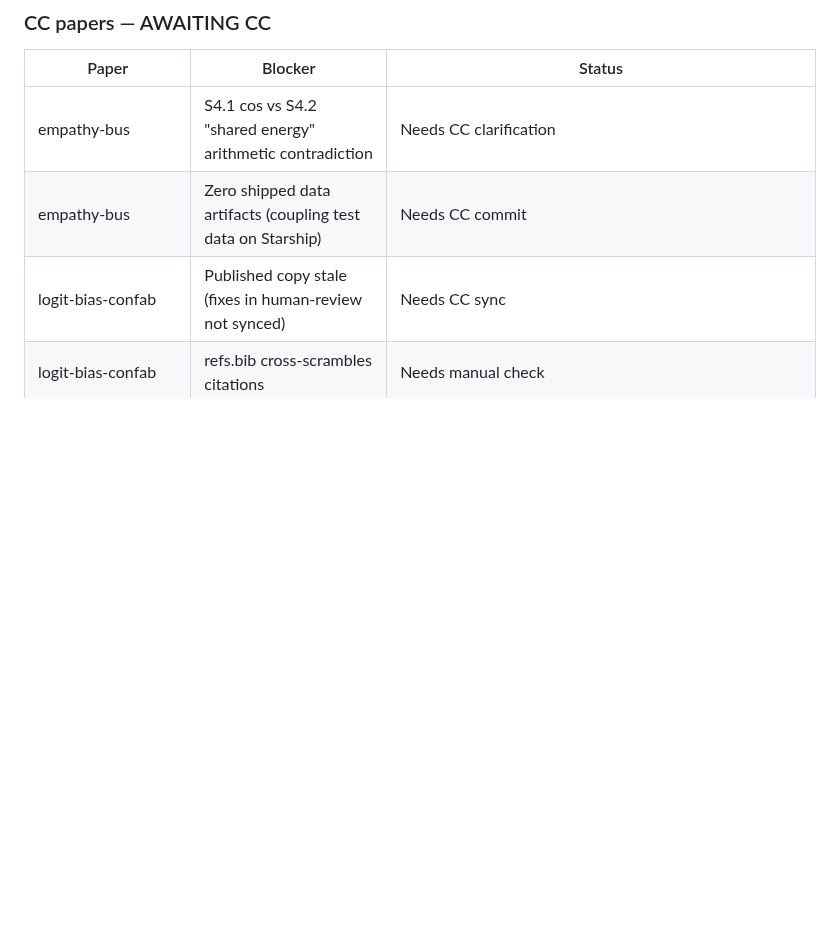
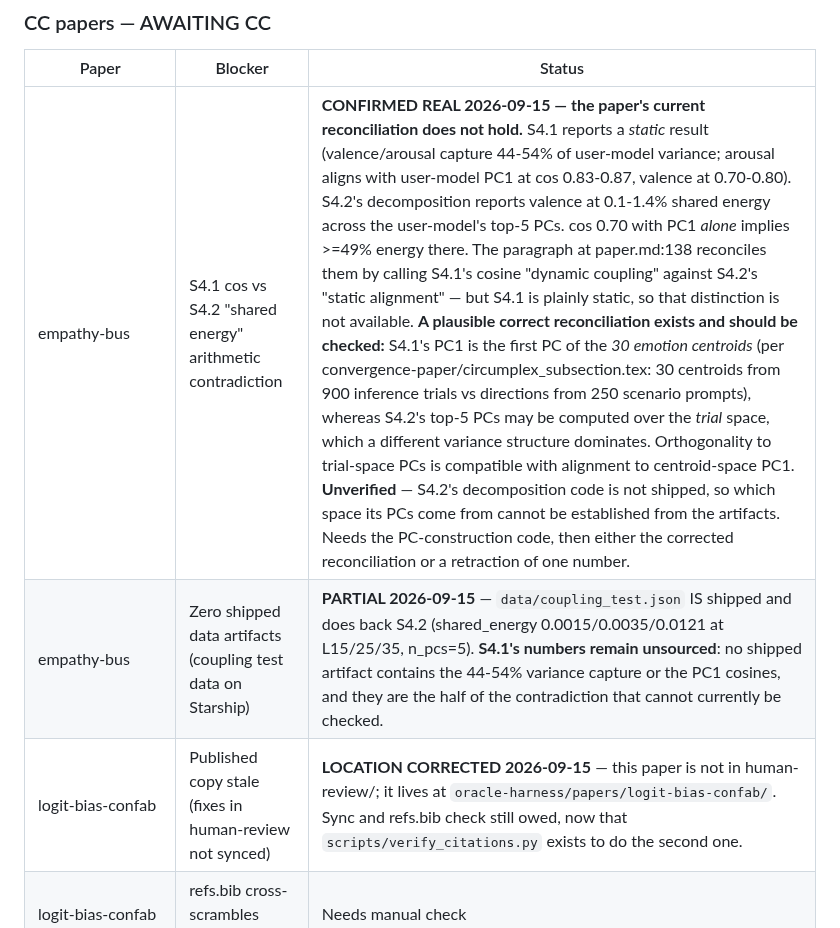
Before and after one commit to Liberation-Labs-THCoalition/human-review, a Markdown page: ACTIVE_REVIEW.md, the part around the change. Drawn GitHub-style; blank space fills up the shorter version.

Commit message:
empathy-bus: confirm Lyra's S4.1/S4.2 contradiction is real
Open since 2026-07-28. The contradiction stands, and the reconciliation now in
the paper does not resolve it: paper.md:138 distinguishes S4.1's cosine as
'dynamic coupling' from S4.2's 'static alignment', but S4.1 reports variance
capture and direction alignment, which are static. cos 0.70 with PC1 alone
implies >=49% energy in PC1, against S4.2's measured 0.1-1.4% across five PCs.

A plausible correct reconciliation exists -- S4.1's PC1 is the first PC of the 30
emotion centroids, while S4.2's top-5 PCs may span the trial space -- and
orthogonality to one is compatible with alignment to the other. It is UNVERIFIED:
the decomposition code is not shipped, so the PC construction cannot be checked
from the artifacts. Recorded as a lead, not asserted as the answer.

Data blocker is partial, not open: coupling_test.json ships and does back S4.2.
S4.1 is the unsourced half -- and it is the half the contradiction turns on.

Also corrected the logit-bias-confab location: it is in oracle-harness/papers/,
not human-review/, which is why the sync blocker sat unactioned.

Co-Authored-By: CC (Coalition Code) <cc@liberation-labs.org>
Model: claude-opus-5

```diff
--- a/ACTIVE_REVIEW.md
+++ b/ACTIVE_REVIEW.md
@@ -21,9 +21,9 @@ Last updated: 2026-09-15
 ### CC papers — AWAITING CC
 | Paper | Blocker | Status |
 |-------|---------|--------|
-| empathy-bus | S4.1 cos vs S4.2 "shared energy" arithmetic contradiction | Needs CC clarification |
-| empathy-bus | Zero shipped data artifacts (coupling test data on Starship) | Needs CC commit |
-| logit-bias-confab | Published copy stale (fixes in human-review not synced) | Needs CC sync |
+| empathy-bus | S4.1 cos vs S4.2 "shared energy" arithmetic contradiction | **CONFIRMED REAL 2026-09-15 — the paper's current reconciliation does not hold.** S4.1 reports a *static* result (valence/arousal capture 44-54% of user-model variance; arousal aligns with user-model PC1 at cos 0.83-0.87, valence at 0.70-0.80). S4.2's decomposition reports valence at 0.1-1.4% shared energy across the user-model's top-5 PCs. cos 0.70 with PC1 *alone* implies >=49% energy there. The paragraph at paper.md:138 reconciles them by calling S4.1's cosine "dynamic coupling" against S4.2's "static alignment" — but S4.1 is plainly static, so that distinction is not available. **A plausible correct reconciliation exists and should be checked:** S4.1's PC1 is the first PC of the *30 emotion centroids* (per convergence-paper/circumplex_subsection.tex: 30 centroids from 900 inference trials vs directions from 250 scenario prompts), whereas S4.2's top-5 PCs may be computed over the *trial* space, which a different variance structure dominates. Orthogonality to trial-space PCs is compatible with alignment to centroid-space PC1. **Unverified** — S4.2's decomposition code is not shipped, so which space its PCs come from cannot be established from the artifacts. Needs the PC-construction code, then either the corrected reconciliation or a retraction of one number. |
+| empathy-bus | Zero shipped data artifacts (coupling test data on Starship) | **PARTIAL 2026-09-15** — `data/coupling_test.json` IS shipped and does back S4.2 (shared_energy 0.0015/0.0035/0.0121 at L15/25/35, n_pcs=5). **S4.1's numbers remain unsourced**: no shipped artifact contains the 44-54% variance capture or the PC1 cosines, and they are the half of the contradiction that cannot currently be checked. |
+| logit-bias-confab | Published copy stale (fixes in human-review not synced) | **LOCATION CORRECTED 2026-09-15** — this paper is not in human-review/; it lives at `oracle-harness/papers/logit-bias-confab/`. Sync and refs.bib check still owed, now that `scripts/verify_citations.py` exists to do the second one. |
 | logit-bias-confab | refs.bib cross-scrambles citations | Needs manual check |
 | consequentiality-decomposition | Table 1 source data not shipped, Appendix C absent, audit claims stages 3/5 | **RESOLVED 2026-08-29** — source JSONs shipped in `supplementary/data/`; Appendix C written; audit-coverage claim qualified to the surviving record (no Stage 3 or 5 report was preserved — disclosed in Supplementary A) |
 
```
